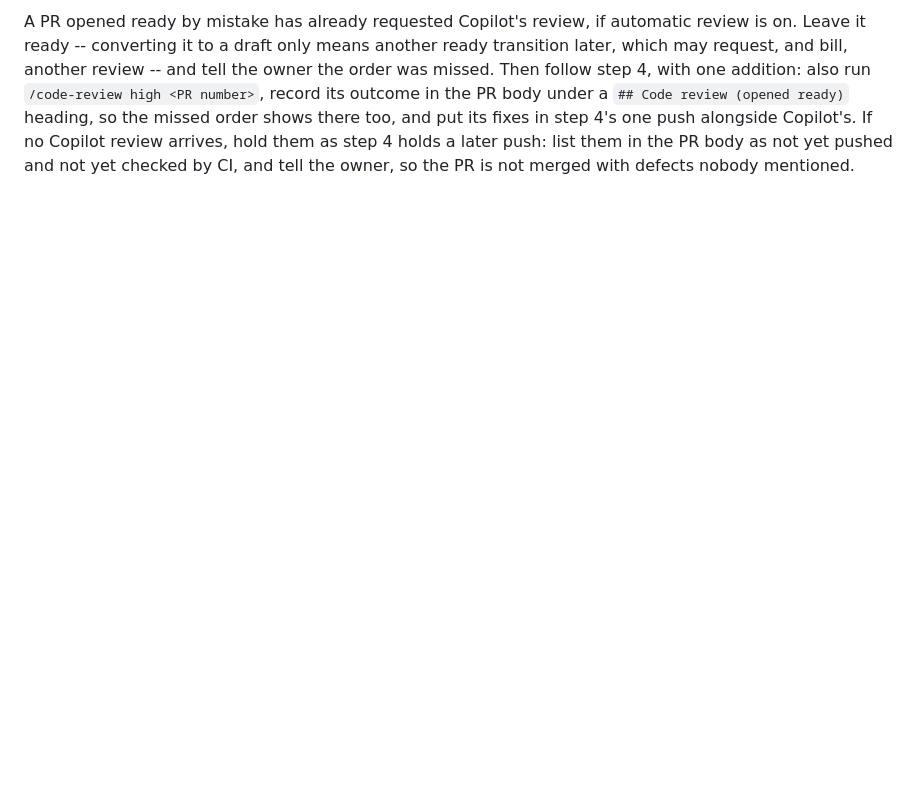
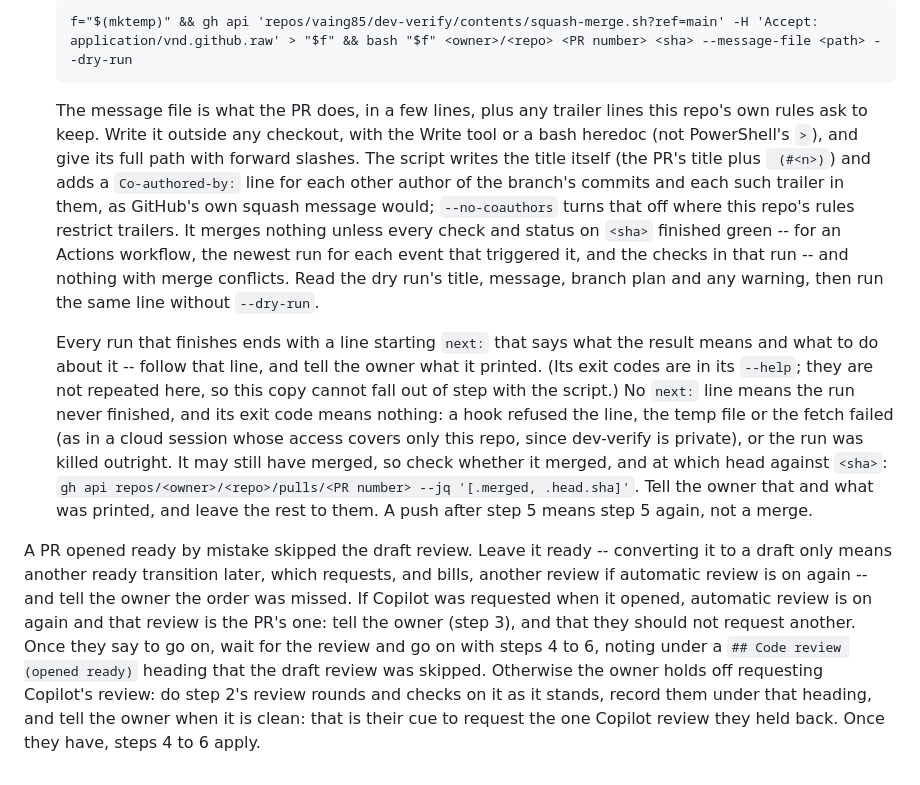
Before and after one commit to vaing85/vpathing-webiste, a Markdown page: CLAUDE.md, the part around one of its changes. GitHub-like rendering; blank space fills up the shorter version.

````diff
--- a/CLAUDE.md
+++ b/CLAUDE.md
@@ -52,11 +85,43 @@ session answer each thread and ask the owner to resolve them.
 
-A PR opened ready by mistake has already requested Copilot's review, if
-automatic review is on. Leave it ready -- converting it to a draft only means
-another ready transition later, which may request, and bill, another review --
-and tell the owner the order was missed. Then follow step 4, with one addition:
-also run `/code-review high <PR number>`, record its outcome in the PR body
-under a `## Code review (opened ready)` heading, so the missed order shows
-there too, and put its fixes in step 4's one push alongside Copilot's. If no
-Copilot review arrives, hold them as step 4 holds a later push: list them in
-the PR body as not yet pushed and not yet checked by CI, and tell the owner, so
-the PR is not merged with defects nobody mentioned.
+   ```
+   f="$(mktemp)" && gh api 'repos/vaing85/dev-verify/contents/squash-merge.sh?ref=main' -H 'Accept: application/vnd.github.raw' > "$f" && bash "$f" <owner>/<repo> <PR number> <sha> --message-file <path> --dry-run
+   ```
+
+   The message file is what the PR does, in a few lines, plus any trailer
+   lines this repo's own rules ask to keep. Write it outside any checkout,
+   with the Write tool or a bash heredoc (not PowerShell's `>`), and give its
+   full path with forward slashes. The script writes the title itself (the
+   PR's title plus ` (#<n>)`) and adds a `Co-authored-by:` line for each
+   other author of the branch's commits and each such trailer in them, as
+   GitHub's own squash message would; `--no-coauthors` turns that off where
+   this repo's rules restrict trailers. It merges nothing unless every check
+   and status on `<sha>` finished green -- for an Actions workflow, the
+   newest run for each event that triggered it, and the checks in that run
+   -- and nothing with merge conflicts. Read the dry run's title, message,
+   branch plan and any warning, then run the same line without `--dry-run`.
+
+   Every run that finishes ends with a line starting `next:` that says what the
+   result means and what to do about it -- follow that line, and tell the owner
+   what it printed. (Its exit codes are in its `--help`; they are not repeated
+   here, so this copy cannot fall out of step with the script.) No `next:` line
+   means the run never finished, and its exit code means nothing: a hook
+   refused the line, the temp file or the fetch failed (as in a cloud session
+   whose access covers only this repo, since dev-verify is private), or the run
+   was killed outright. It may still have merged, so check whether it merged,
+   and at which head against `<sha>`:
+   `gh api repos/<owner>/<repo>/pulls/<PR number> --jq '[.merged, .head.sha]'`.
+   Tell the owner that and what was printed, and leave the rest to them. A push
+   after step 5 means step 5 again, not a merge.
+
+A PR opened ready by mistake skipped the draft review. Leave it ready --
+converting it to a draft only means another ready transition later, which
+requests, and bills, another review if automatic review is on again -- and
+tell the owner the order was missed. If Copilot was requested when it
+opened, automatic review is on again and that review is the PR's one: tell
+the owner (step 3), and that they should not request another. Once they
+say to go on, wait for the review and go on with steps 4 to 6, noting under
+a `## Code review (opened ready)` heading that the draft review was
+skipped. Otherwise the owner holds off requesting Copilot's review: do step
+2's review rounds and checks on it as it stands, record them under that
+heading, and tell the owner when it is clean: that is their cue to request
+the one Copilot review they held back. Once they have, steps 4 to 6 apply.
````
Also changed, not shown: other parts of CLAUDE.md (+63 -30 lines).
